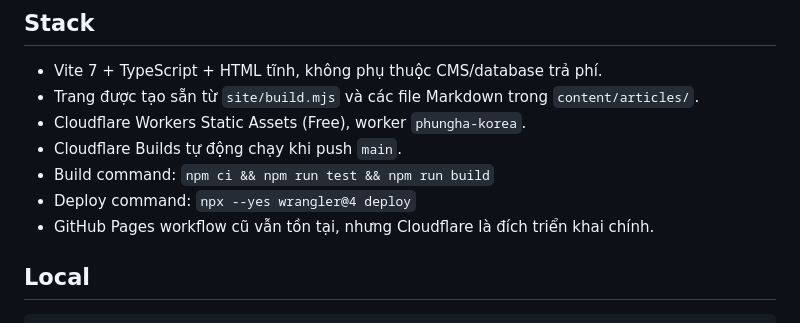
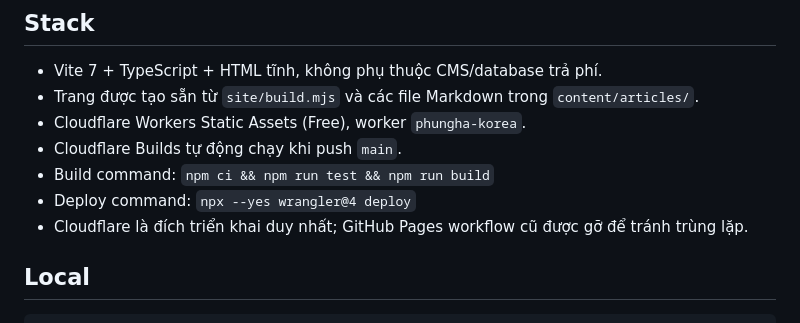
Before and after one commit to yanghoxom/spa-lp, a Markdown page: README.md, the part around the change. GitHub-like rendering.

```diff
--- a/README.md
+++ b/README.md
@@ -12,7 +12,7 @@ Website thương hiệu cá nhân Phùng Hà Korea: trang chủ phong cách Kore
 - Cloudflare Builds tự động chạy khi push `main`.
 - Build command: `npm ci && npm run test && npm run build`
 - Deploy command: `npx --yes wrangler@4 deploy`
-- GitHub Pages workflow cũ vẫn tồn tại, nhưng Cloudflare là đích triển khai chính.
+- Cloudflare là đích triển khai duy nhất; GitHub Pages workflow cũ được gỡ để tránh trùng lặp.
 
 ## Local
 
```
